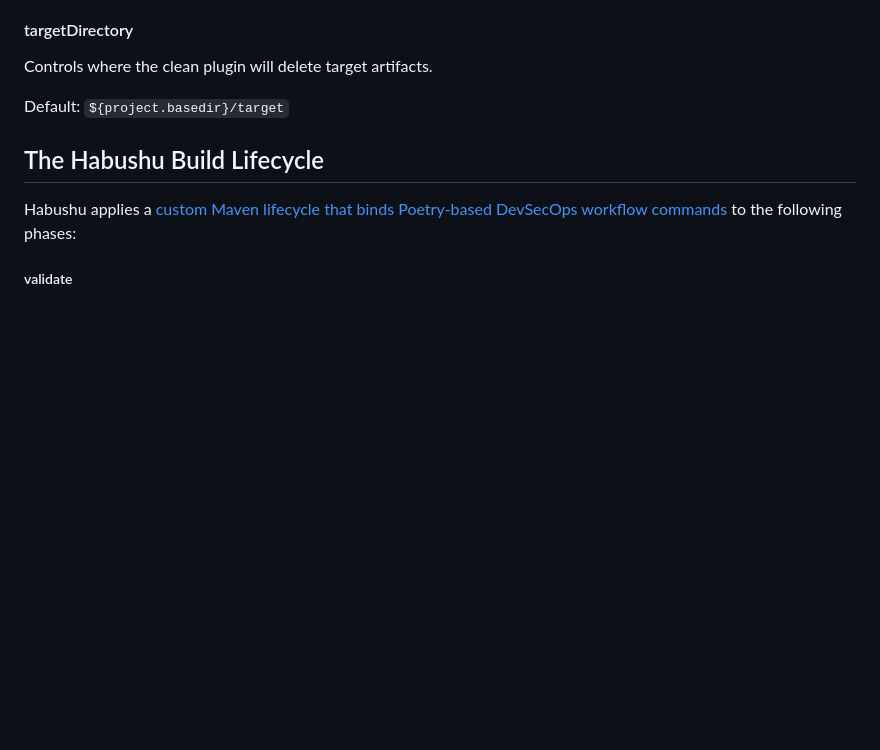
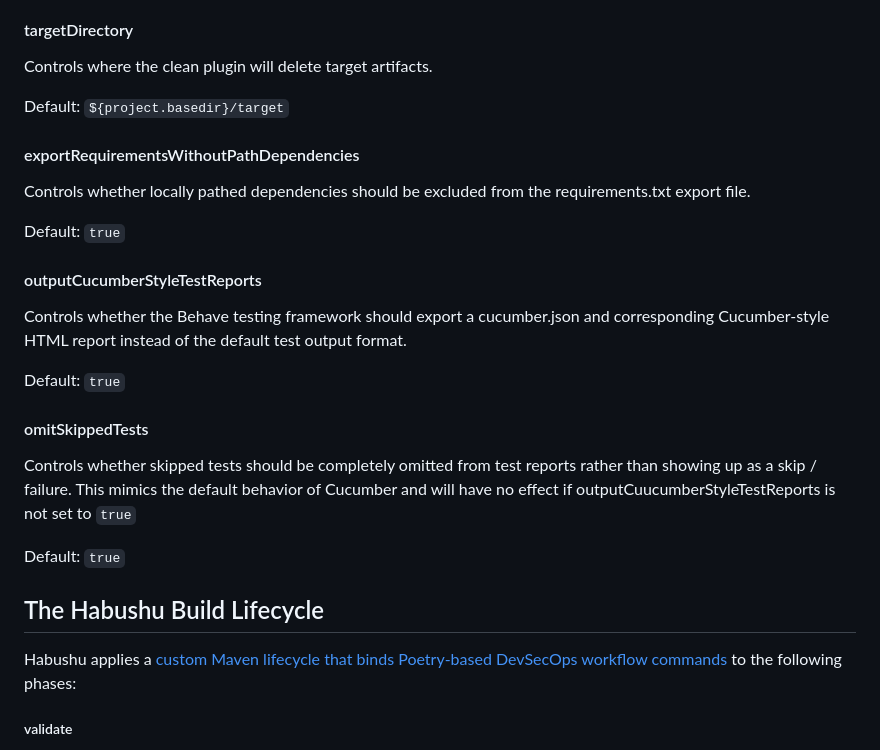
Before and after one commit to TechnologyBrewery/habushu, a Markdown page: README.md, the part around the change. Rendered like a GitHub page; blank space fills up the shorter version.

Commit message:
Update documentation with HTML reporting configs

```diff
--- a/README.md
+++ b/README.md
@@ -646,6 +646,23 @@ Controls where the clean plugin will delete target artifacts.
 
 Default: `${project.basedir}/target`
 
+#### exportRequirementsWithoutPathDependencies ####
+
+Controls whether locally pathed dependencies should be excluded from the requirements.txt export file.
+
+Default: `true`
+
+#### outputCucumberStyleTestReports ####
+
+Controls whether the Behave testing framework should export a cucumber.json and corresponding Cucumber-style HTML report instead of the default test output format.
+
+Default: `true`
+
+#### omitSkippedTests ####
+
+Controls whether skipped tests should be completely omitted from test reports rather than showing up as a skip / failure. This mimics the default behavior of Cucumber and will have no effect if outputCuucumberStyleTestReports is not set to `true`
+
+Default: `true`
 
 ## The Habushu Build Lifecycle ##
 
```
